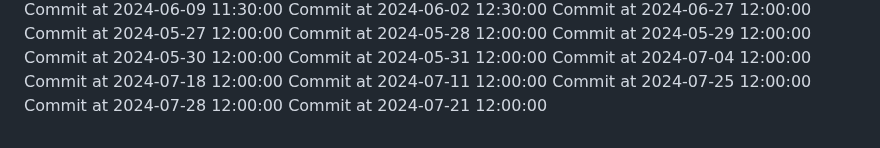
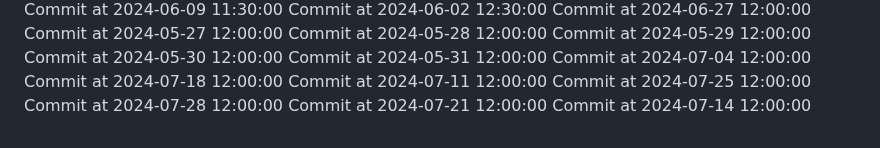
Before and after one commit to C-Vac/peepee, a Markdown page: README.md, the part around the change. GitHub-like rendering.

Commit message:
Phallic commit

```diff
--- a/README.md
+++ b/README.md
@@ -207,3 +207,4 @@ Commit at 2024-07-11 12:00:00
 Commit at 2024-07-25 12:00:00
 Commit at 2024-07-28 12:00:00
 Commit at 2024-07-21 12:00:00
+Commit at 2024-07-14 12:00:00
```
